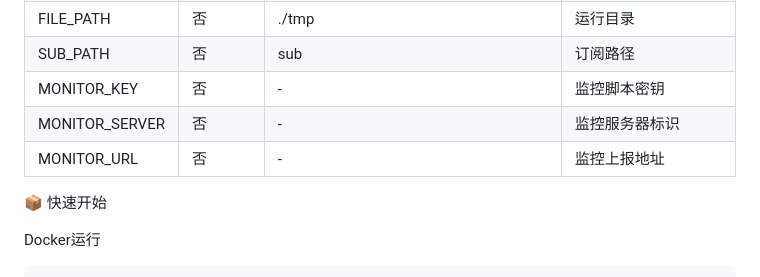
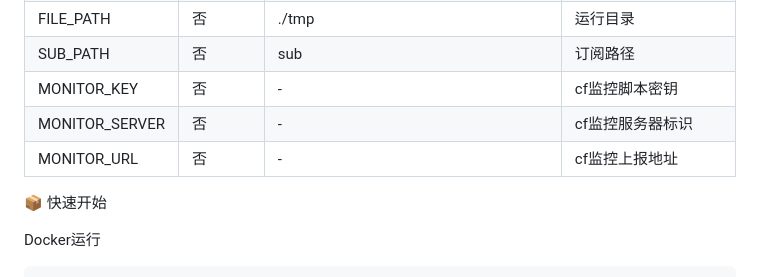
Before and after one commit to mimaldq/go-argo, a Markdown page: README.md, the part around the change. Rendered like a GitHub page.

```diff
--- a/README.md
+++ b/README.md
@@ -49,9 +49,9 @@ https://img.shields.io/badge/docker-ready-blue.svg
 | NAME | 否 | Vls | 节点名称前缀 |
 | FILE_PATH | 否 | ./tmp | 运行目录 |
 | SUB_PATH | 否 | sub | 订阅路径 |
-| MONITOR_KEY | 否 | - | 监控脚本密钥 |
-| MONITOR_SERVER | 否 | - | 监控服务器标识 |
-| MONITOR_URL | 否 | - | 监控上报地址 |
+| MONITOR_KEY | 否 | - | cf监控脚本密钥 |
+| MONITOR_SERVER | 否 | - | cf监控服务器标识 |
+| MONITOR_URL | 否 | - | cf监控上报地址 |
 
 📦 快速开始
 
```
